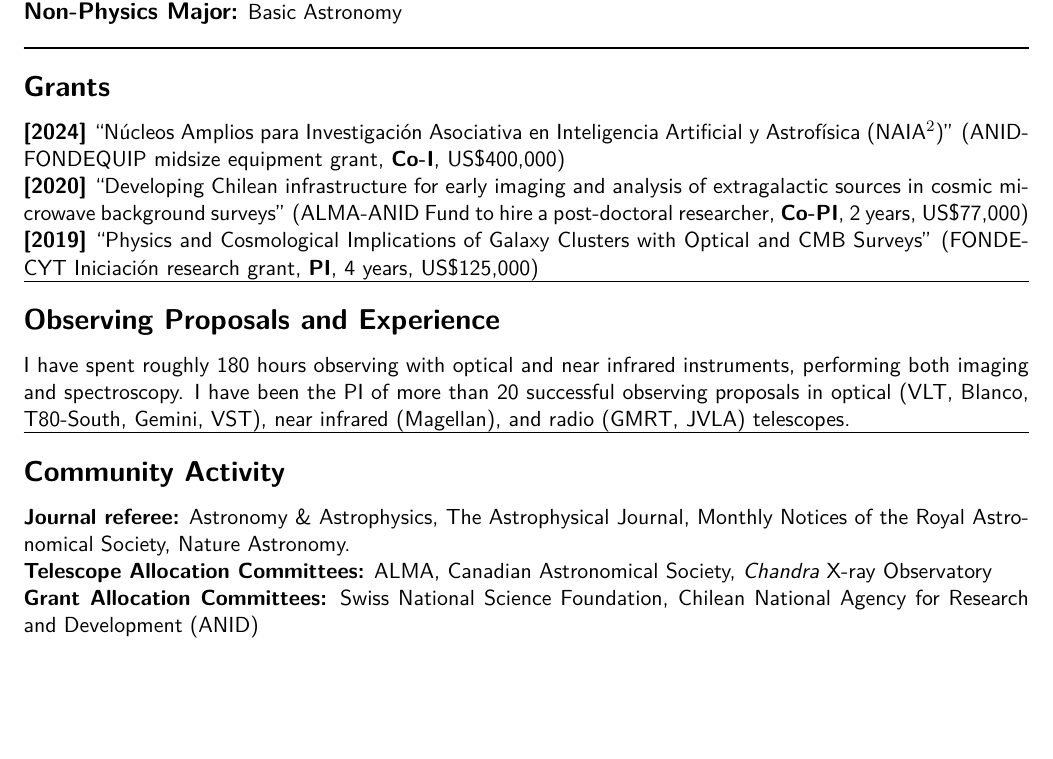
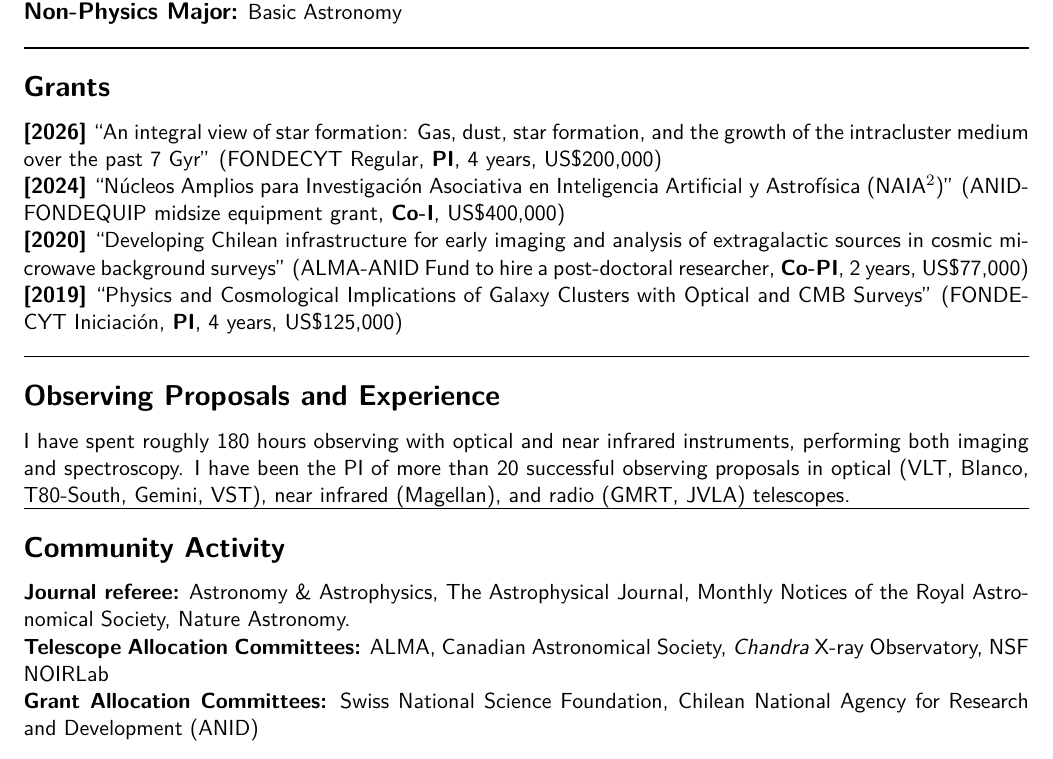
Before and after one commit to cristobal-sifon/cv, a LaTeX CV (Sifon_CV.tex): part of page 2 of 4 before the commit and part of page 2 of 5 after it, cut so that both start at the same text, the shorter picture padded with empty space. The pictures show the PDF file Sifon_CV.pdf that the author committed with the source.

Commit message:
NOIRLab TAC

```diff
--- a/Sifon_CV.tex
+++ b/Sifon_CV.tex
@@ -131,10 +131,11 @@ I focus on the interplay between luminous and dark matter by studying galaxy clu
 \sectitle{Grants}
 
 \noindent
+\itemdate{2026} ``An integral view of star formation: Gas, dust, star formation, and the growth of the intracluster medium over the past 7 Gyr'' (FONDECYT Regular, \textbf{PI}, 4 years, US\$200,000)\\
 \itemdate{2024} ``Núcleos Amplios para Investigación Asociativa en Inteligencia Artificial y Astrofísica (NAIA$^2$)'' (ANID-FONDEQUIP midsize equipment grant, \textbf{Co-I}, US\$400,000)\\
 \itemdate{2020} ``Developing Chilean infrastructure for early imaging and analysis of
 extragalactic sources in cosmic microwave background surveys'' (ALMA-ANID Fund to hire a post-doctoral researcher, \textbf{Co-PI}, 2 years, US\$77,000)\\
-\itemdate{2019} ``Physics and Cosmological Implications of Galaxy Clusters with Optical and CMB Surveys'' (FONDECYT Iniciaci\'on research grant, \textbf{PI}, 4 years, US\$125,000)
+\itemdate{2019} ``Physics and Cosmological Implications of Galaxy Clusters with Optical and CMB Surveys'' (FONDECYT Iniciaci\'on, \textbf{PI}, 4 years, US\$125,000)\\
 
 
 \sectitle{Observing Proposals and Experience}
@@ -171,7 +172,7 @@ I have been the PI of more than 20 successful observing proposals in optical (VL
 \textbf{Journal referee:} Astronomy \& Astrophysics, The Astrophysical Journal, Monthly Notices of the Royal Astronomical Society, Nature Astronomy.\\
 \noindent
 \textbf{Telescope Allocation Committees:}
-ALMA, Canadian Astronomical Society, \textit{Chandra} X-ray Observatory\\
+ALMA, Canadian Astronomical Society, \textit{Chandra} X-ray Observatory, NSF NOIRLab\\
 \noindent
 \textbf{Grant Allocation Committees:} Swiss National Science Foundation, Chilean National Agency for Research and Development (ANID)
 
```
Also changed, not shown: Sifon_CV.pdf, 1 other file.
